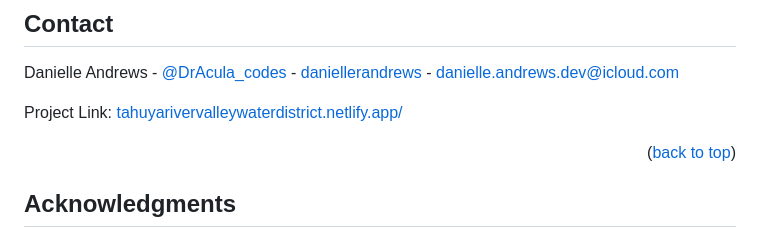
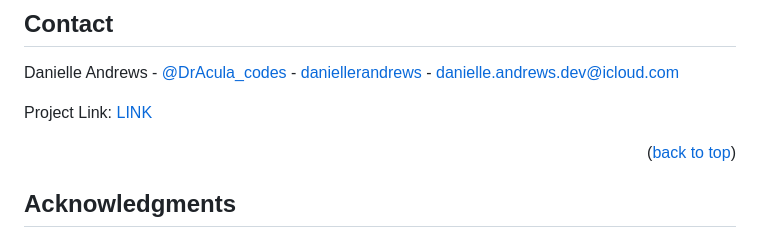
Before and after one commit to DrAcula27/hvac_site, a Markdown page: README.md, the part around one of its changes. Rendered like a GitHub page.

Commit message:
remove comments and project link

```diff
--- a/README.md
+++ b/README.md
@@ -101,7 +97,7 @@ This project can be improved by:
 
 Danielle Andrews - [@DrAcula_codes](https://twitter.com/DrAcula_codes 'Twitter/X') - [daniellerandrews](https://www.linkedin.com/in/daniellerandrews 'LinkedIn') - danielle.andrews.dev@icloud.com
 
-Project Link: [tahuyarivervalleywaterdistrict.netlify.app/](https://tahuyarivervalleywaterdistrict.netlify.app/)
+Project Link: [LINK](#)
 
 <p align="right">(<a href="#readme-top">back to top</a>)</p>
 
```
Also changed, not shown: other parts of README.md (+0 -4 lines).
